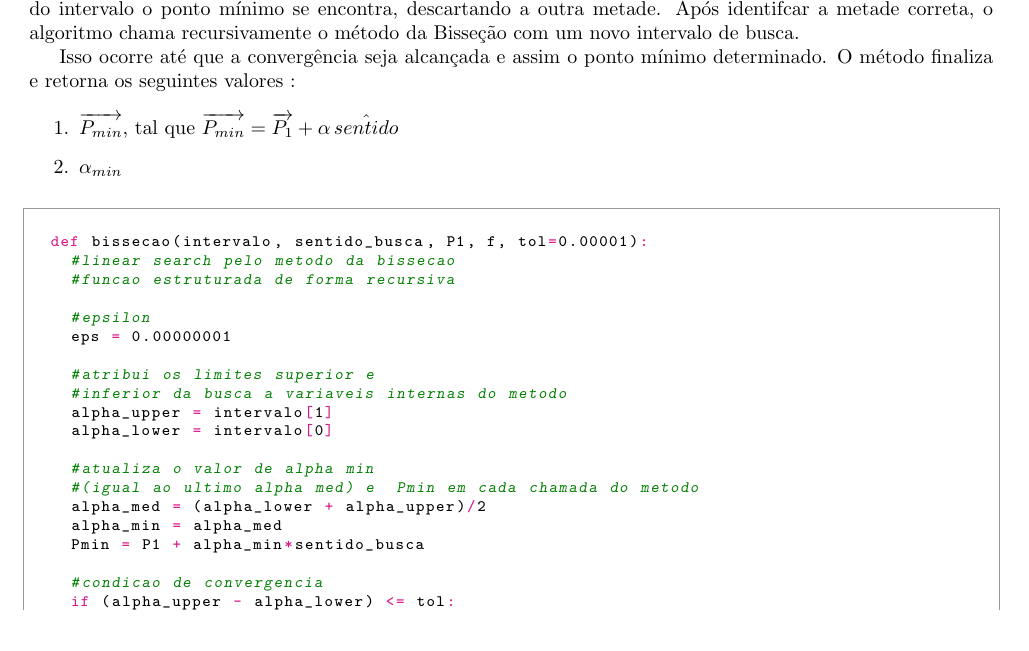
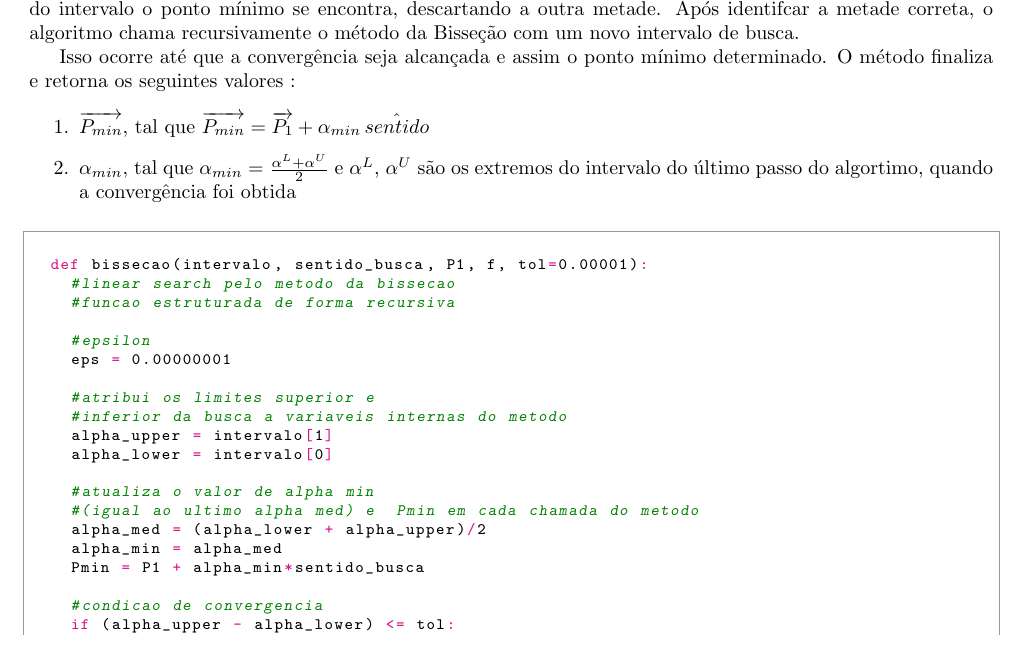
Before and after one commit to gustgs/OtimizacaoMEC2403, a LaTeX document (Lista1/Lista1.tex): part of page 3 of 11, cut so that both start at the same text, the shorter picture padded with empty space. The pictures show the PDF file Lista1/Lista1.pdf that the author committed with the source.

Commit message:
adicao dos simbolos de vetor em alguns pontos e complemento de texto explicativo de equacoes

```diff
--- a/Lista1/Lista1.tex
+++ b/Lista1/Lista1.tex
@@ -202,8 +202,9 @@ Isso ocorre até que a convergência seja alcançada e assim o ponto mínimo det
 retorna os seguintes valores :
 
 \begin{enumerate}
-  \item $\overrightarrow{P_{min}}$, tal que $\overrightarrow{P_{min}} = \overrightarrow{P_1} + \alpha\,\hat{sentido}$
-  \item $\alpha_{min}$
+  \item $\overrightarrow{P_{min}}$, tal que $\overrightarrow{P_{min}} = \overrightarrow{P_1} + \alpha_{min}\,\hat{sentido}$
+  \item $\alpha_{min}$, tal que $\alpha_{min} = \frac{\alpha^L + \alpha^U}{2}$ e $\alpha^L$, $\alpha^U$ são os extremos do
+  intervalo do último passo do algortimo, quando a convergência foi obtida
 \end{enumerate}
 
 \begin{python}
```
Also changed, not shown: Lista1/Lista1.pdf, Lista1/Lista1.tex (4 more changed lines).
